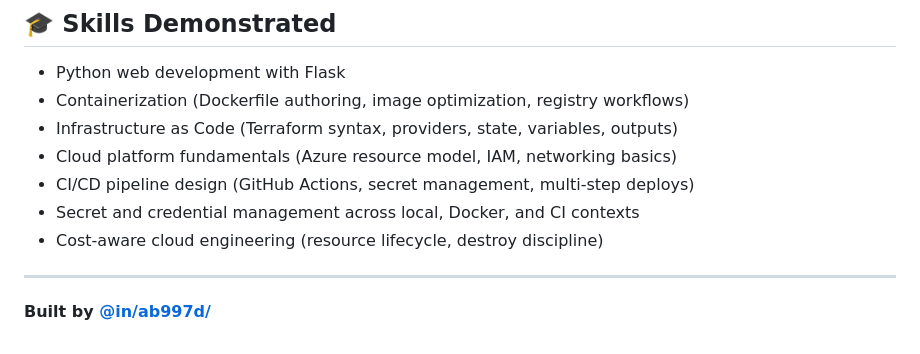
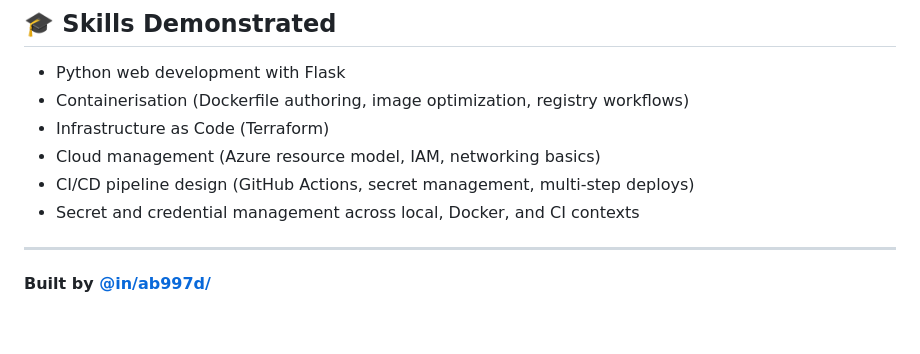
Before and after one commit to hamdani-al/weather-dashboard, a Markdown page: README.md, the part around the change. GitHub-like rendering.

```diff
--- a/README.md
+++ b/README.md
@@ -164,12 +164,11 @@ docker run -d -p 5000:5000 --env-file .env --name weather-app weather-dashboard
 ## 🎓 Skills Demonstrated
 
 - Python web development with Flask
-- Containerization (Dockerfile authoring, image optimization, registry workflows)
-- Infrastructure as Code (Terraform syntax, providers, state, variables, outputs)
-- Cloud platform fundamentals (Azure resource model, IAM, networking basics)
+- Containerisation (Dockerfile authoring, image optimization, registry workflows)
+- Infrastructure as Code (Terraform)
+- Cloud management (Azure resource model, IAM, networking basics)
 - CI/CD pipeline design (GitHub Actions, secret management, multi-step deploys)
 - Secret and credential management across local, Docker, and CI contexts
-- Cost-aware cloud engineering (resource lifecycle, destroy discipline)
 
 ---
 
```
